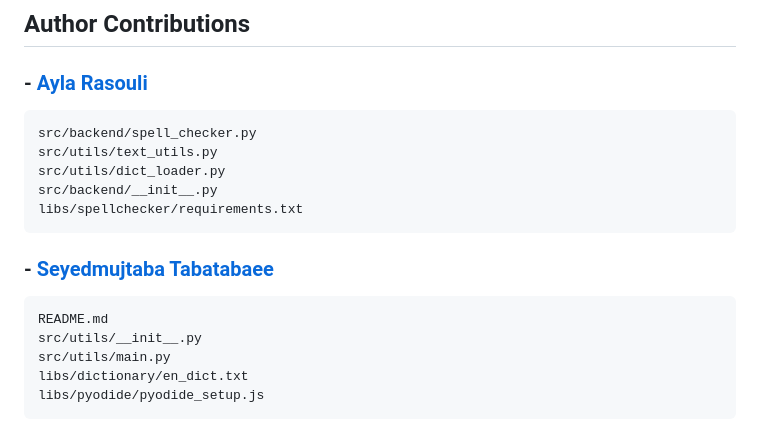
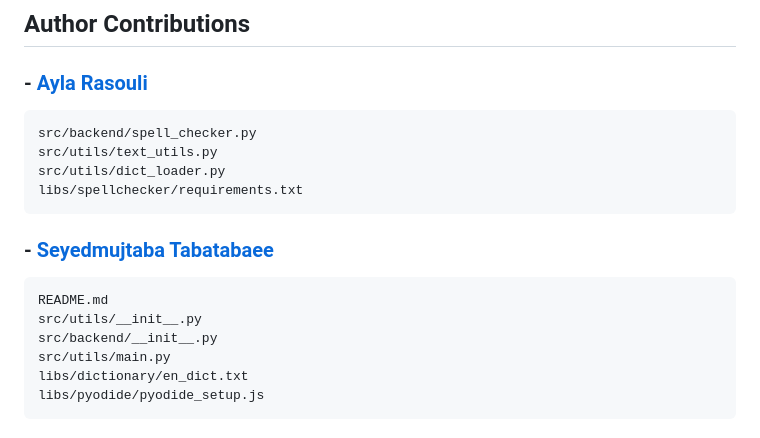
Before and after one commit to Seyedmujtaba/TextCorrector, a Markdown page: README.md, the part around the change. Rendered like a GitHub page.

```diff
--- a/README.md
+++ b/README.md
@@ -158,12 +158,12 @@ This section documents the important files in the repository and what they do.
     src/backend/spell_checker.py
     src/utils/text_utils.py
     src/utils/dict_loader.py
-    src/backend/__init__.py
     libs/spellchecker/requirements.txt
 
   ### - [Seyedmujtaba Tabatabaee](https://github.com/Seyedmujtaba)
     README.md
     src/utils/__init__.py
+    src/backend/__init__.py
     src/utils/main.py
     libs/dictionary/en_dict.txt
     libs/pyodide/pyodide_setup.js
```
